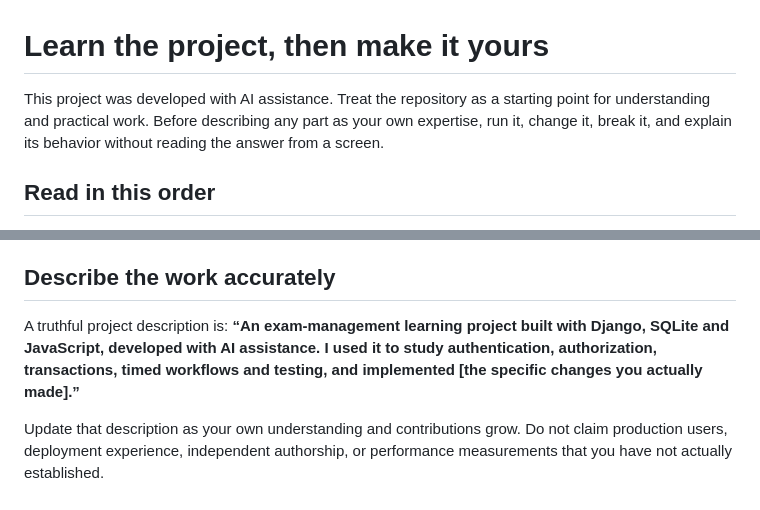
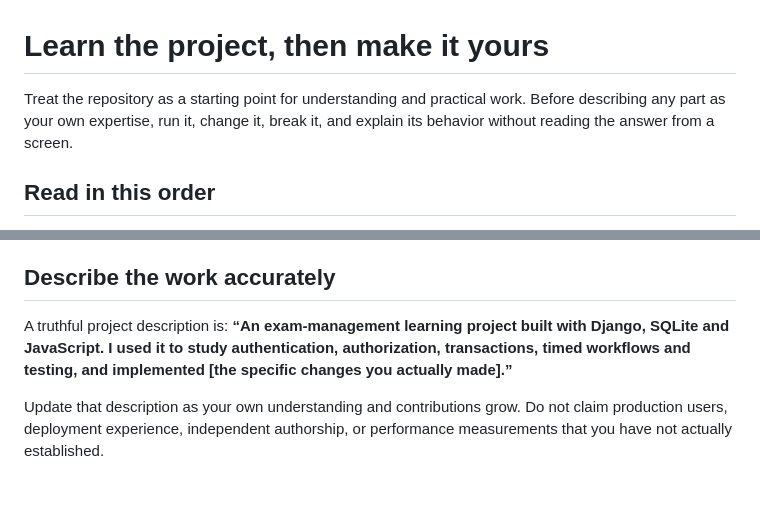
Before and after one commit to ahmad-abbass/examroom, a Markdown page: docs/learning-guide.md, 2 parts joined by grey strips. GitHub-like rendering.

```diff
--- a/docs/learning-guide.md
+++ b/docs/learning-guide.md
@@ -1,6 +1,6 @@
 # Learn the project, then make it yours
 
-This project was developed with AI assistance. Treat the repository as a starting point for understanding and practical work. Before describing any part as your own expertise, run it, change it, break it, and explain its behavior without reading the answer from a screen.
+Treat the repository as a starting point for understanding and practical work. Before describing any part as your own expertise, run it, change it, break it, and explain its behavior without reading the answer from a screen.
 
 ## Read in this order
 
@@ -44,6 +44,6 @@ Open the same attempt in two tabs. Save different answers in each and explain th
 
 ## Describe the work accurately
 
-A truthful project description is: **“An exam-management learning project built with Django, SQLite and JavaScript, developed with AI assistance. I used it to study authentication, authorization, transactions, timed workflows and testing, and implemented [the specific changes you actually made].”**
+A truthful project description is: **“An exam-management learning project built with Django, SQLite and JavaScript. I used it to study authentication, authorization, transactions, timed workflows and testing, and implemented [the specific changes you actually made].”**
 
 Update that description as your own understanding and contributions grow. Do not claim production users, deployment experience, independent authorship, or performance measurements that you have not actually established.
```
Also changed, not shown: README.md (+2 -2 lines).
